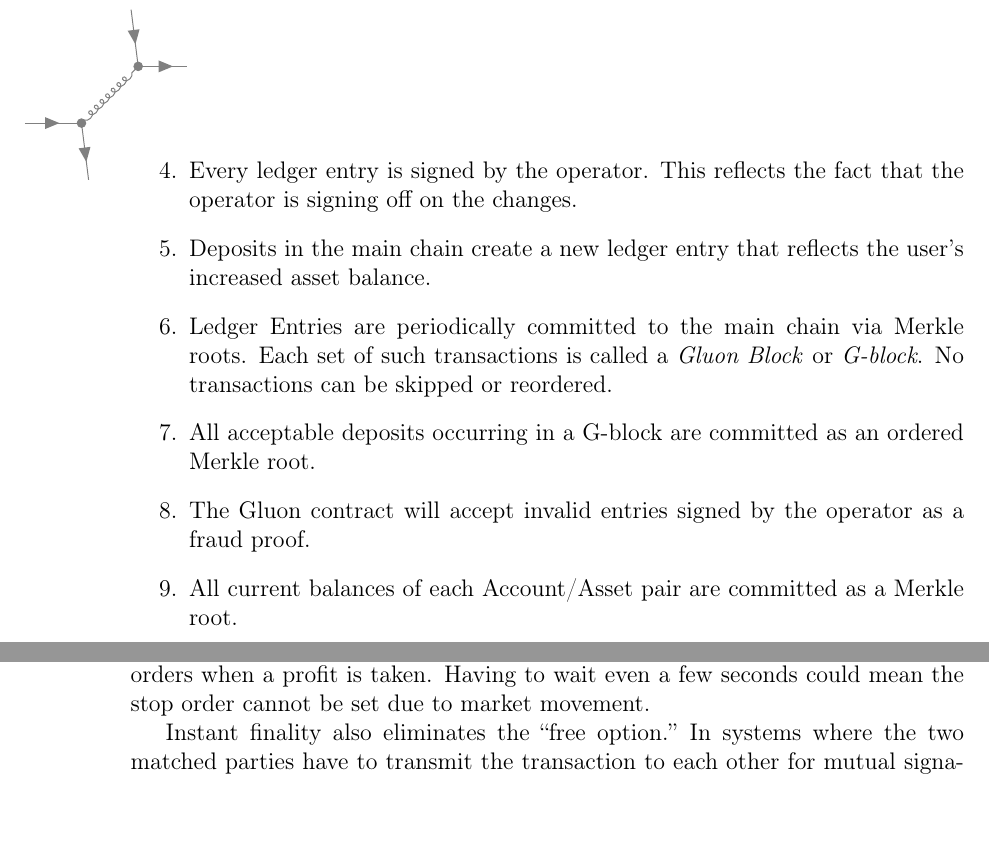
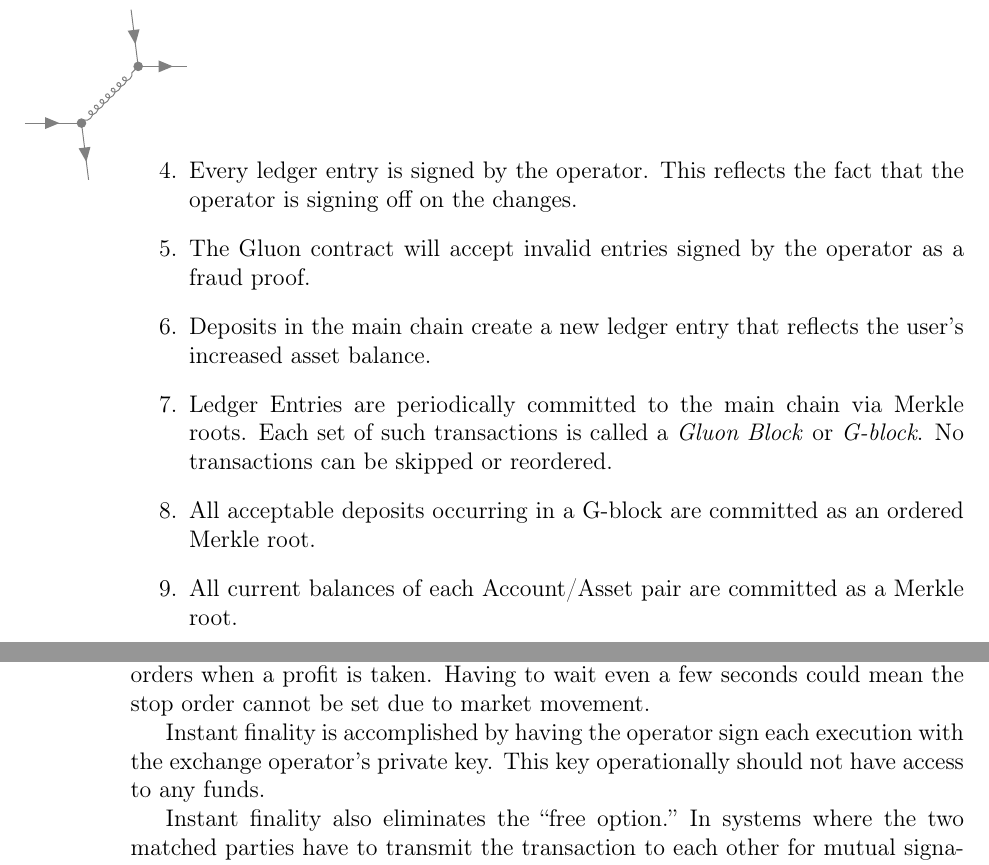
Before and after one commit to gluonnetwork/gluon, a LaTeX paper (main.tex): two parts of pages 11 and 16 of 36, joined at a grey line, cut so that both start at the same text, the shorter picture padded with empty space. Compiled offline with pdfLaTeX.

Commit message:
LaTeX format validation
Remove eol whitespace chars

Co-Authored-By: bharathrao <1541039+bharathrao@users.noreply.github.com>

```diff
--- a/main.tex
+++ b/main.tex
@@ -263,10 +263,10 @@ All state changes in the plasma sidechain are recorded in a ledger that enables
     \item Every state change creates a new ledger entry retaining a link to the prior entry that it invalidates.
     \item Every new ledger entry enforces trustless constraints of \emph{Segregation, Agency, Solvency} and \emph{Integrity}, whose validity can be independently verified by network participants.
     \item Every ledger entry is signed by the operator. This reflects the fact that the operator is signing off on the changes.
+    \item The Gluon contract will accept invalid entries signed by the operator as a fraud proof.
     \item Deposits in the main chain create a new ledger entry that reflects the user’s increased asset balance.
     \item Ledger Entries are periodically committed to the main chain via Merkle roots. Each set of such transactions is called a \emph{Gluon Block} or \emph{G-block}. No transactions can be skipped or reordered.
     \item All acceptable deposits occurring in a G-block are committed as an ordered Merkle root.
-    \item The Gluon contract will accept invalid entries signed by the operator as a fraud proof.
     \item All current  balances of each Account/Asset pair are committed as a Merkle root.
     \item The Gluon contract enforces a minimum number of main chain blocks between each G-Block to ensure sufficient latency for a vote to halt.
     \item The last committed G-block is said to be \emph{unconfirmed} and cannot be used to initiate a withdrawal. It is open to challenges from validators. Once a newer G-Block is committed, the prior G-Block is deemed \emph{confirmed} and may be used to withdraw funds.
@@ -418,6 +418,7 @@ On the plasma sidechain, since every new balance invalidates the prior balance,
 
 In coins with probabilistic finality (most POW and POS based coins) an observed transaction needs to be buried under work and/or time before it can be acted upon by an observer. For payment systems, a few seconds or even minutes may be acceptable for in-person transactions; much longer delays may be acceptable for online transactions. In a trading application, finality must be instant and an observed transaction \emph{must} be accepted and actionable. This is because a filled transaction needs to trigger other actions, which when delayed can lead to losses. An example is setting stop orders when an entry order is filled or cancelling stop orders when a profit is taken. Having to wait even a few seconds could mean the stop order cannot be set due to market movement.
 
+Instant finality is accomplished by having the operator sign each execution with the exchange operator’s private key. This key operationally should not have access to any funds.
 
 Instant finality also eliminates the “free option.” In systems where the two matched parties have to transmit the transaction to each other for mutual signatures, the trader who signs it last has a free option, where he can choose to sign only if the trade has moved in his favor.
 
```
Also changed, not shown: main.tex (4 more changed lines).
